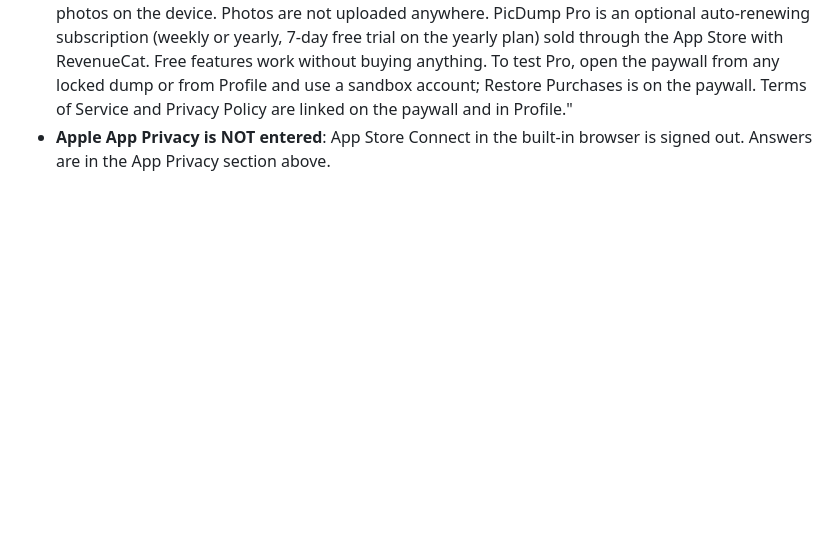
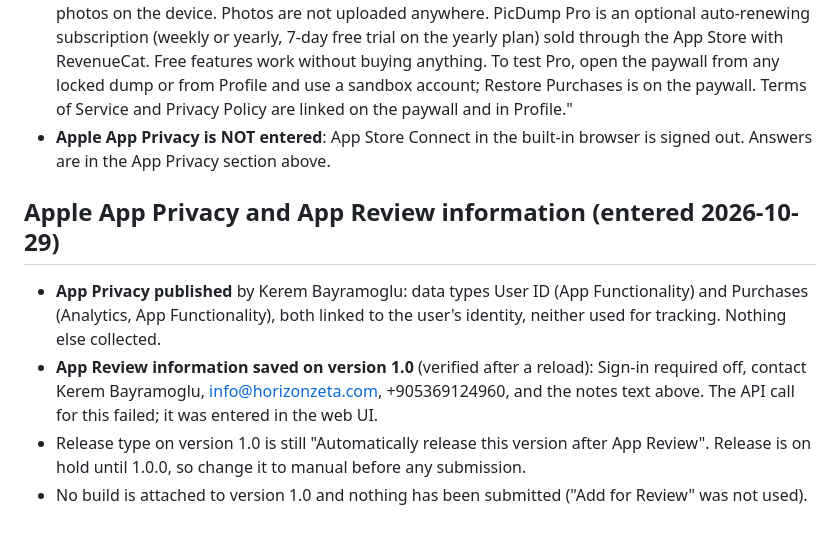
Before and after one commit to kerembay9/daydump-app, a Markdown page: store/PRIVACY_AND_RATING_ANSWERS.md, the part around the change. Drawn GitHub-style; blank space fills up the shorter version.

Commit message:
Store: Apple App Privacy published and App Review information saved; P8.5 ticked
Co-Authored-By: Claude Sonnet 5.5 <noreply@anthropic.com>

```diff
--- a/store/PRIVACY_AND_RATING_ANSWERS.md
+++ b/store/PRIVACY_AND_RATING_ANSWERS.md
@@ -112,3 +112,10 @@ Left in Play App content:
 - TestFlight beta details saved via API: contact Kerem Bayramoglu, info@horizonzeta.com, +905369124960 (public company phone), no demo account needed, reviewer notes (no account, photo access, optional sandbox subscription). en-US TestFlight description, feedback email, marketing and privacy URLs entered.
 - **App Store review information (version 1.0) is NOT set.** `app_versions_set_review_details` fails with a parsing error on this app (likely the version has no review-detail record yet). Enter it in the App Store Connect web UI under App Review Information: same contact, "Sign-in required" off, and these notes: "No account or sign-in exists in PicDump, so no demo account is needed. Everything is available on first launch; the app asks for photo library access during onboarding and works on the photos on the device. Photos are not uploaded anywhere. PicDump Pro is an optional auto-renewing subscription (weekly or yearly, 7-day free trial on the yearly plan) sold through the App Store with RevenueCat. Free features work without buying anything. To test Pro, open the paywall from any locked dump or from Profile and use a sandbox account; Restore Purchases is on the paywall. Terms of Service and Privacy Policy are linked on the paywall and in Profile."
 - **Apple App Privacy is NOT entered**: App Store Connect in the built-in browser is signed out. Answers are in the App Privacy section above.
+
+## Apple App Privacy and App Review information (entered 2026-10-29)
+
+- **App Privacy published** by Kerem Bayramoglu: data types User ID (App Functionality) and Purchases (Analytics, App Functionality), both linked to the user's identity, neither used for tracking. Nothing else collected.
+- **App Review information saved on version 1.0** (verified after a reload): Sign-in required off, contact Kerem Bayramoglu, info@horizonzeta.com, +905369124960, and the notes text above. The API call for this failed; it was entered in the web UI.
+- Release type on version 1.0 is still "Automatically release this version after App Review". Release is on hold until 1.0.0, so change it to manual before any submission.
+- No build is attached to version 1.0 and nothing has been submitted ("Add for Review" was not used).
```
Also changed, not shown: APP_STATE.md (+2 -1 lines).
